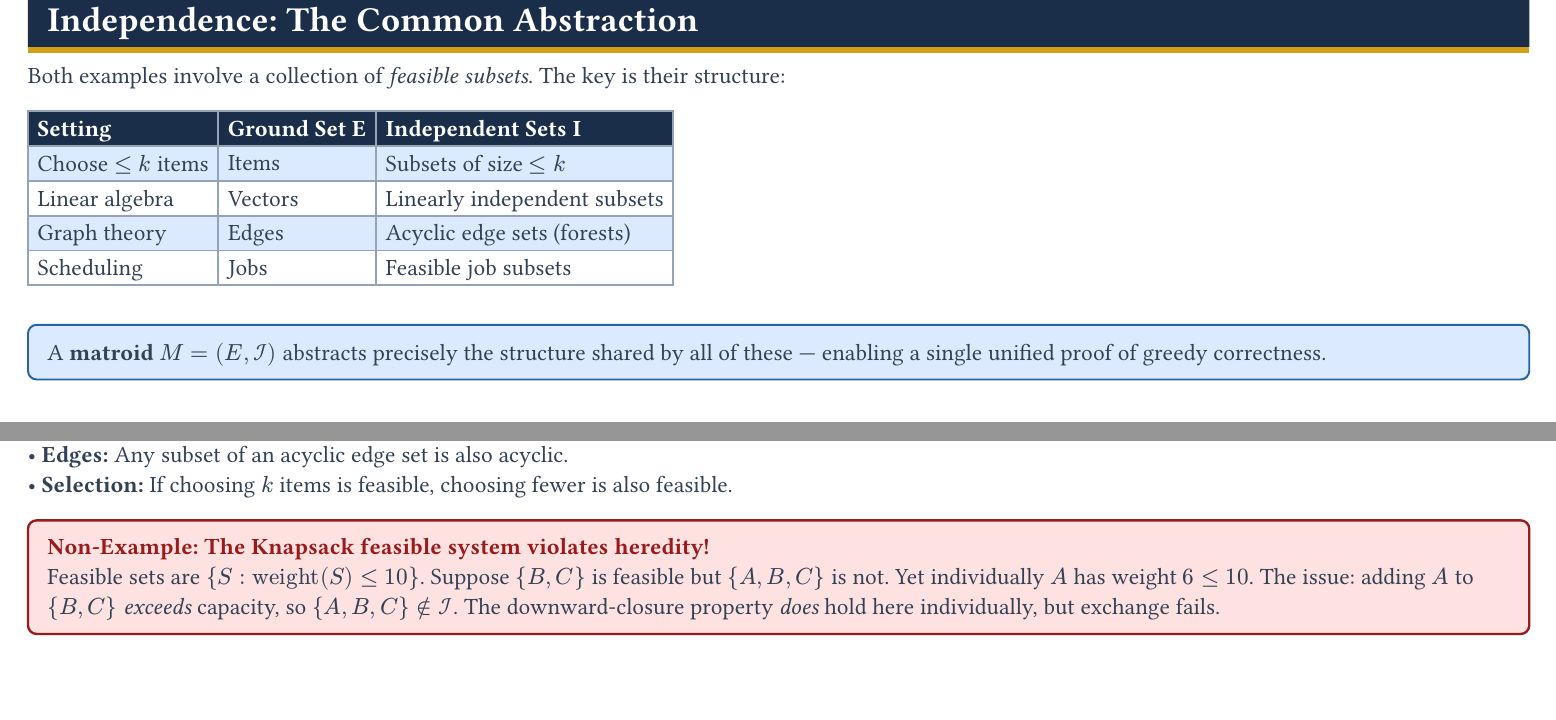
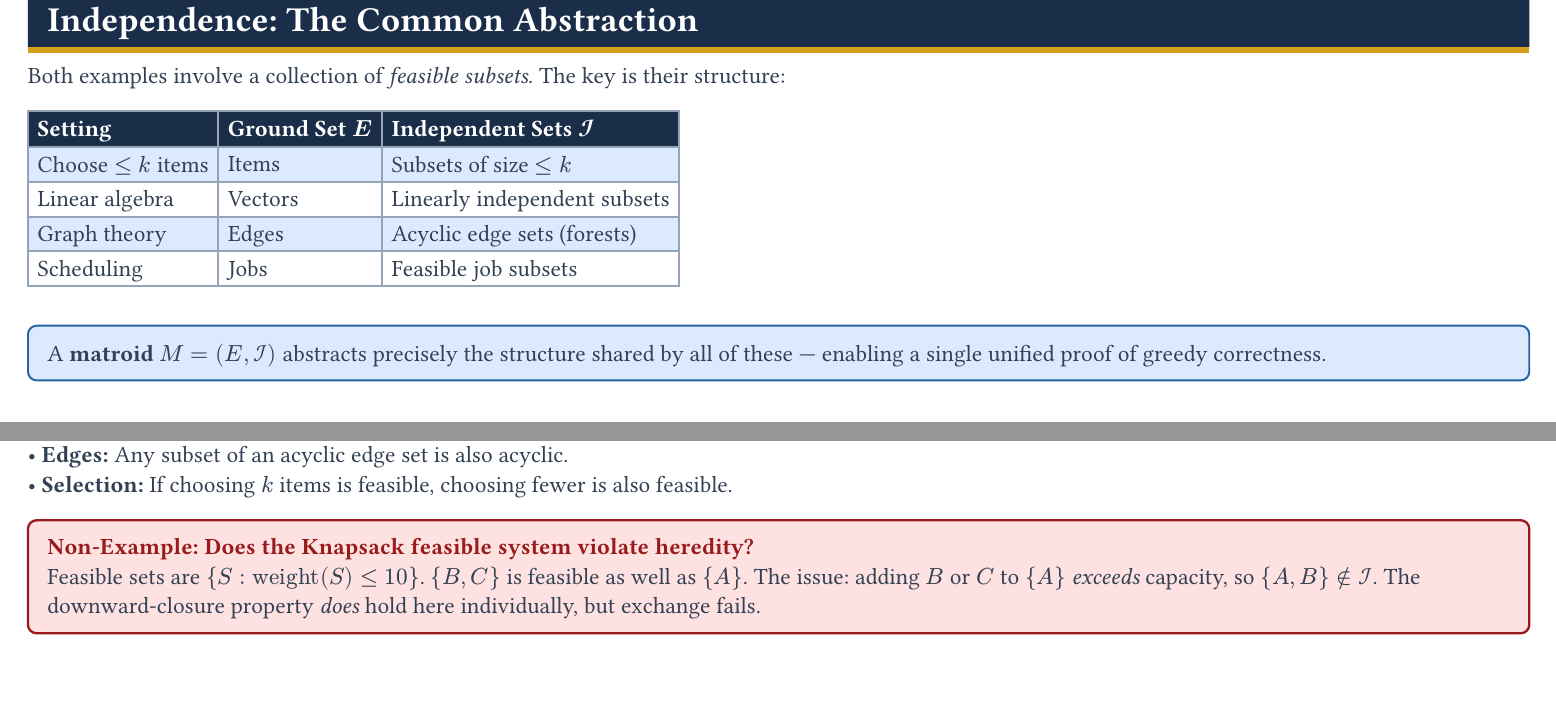
Before and after one commit to luiz-classrooms/matroid-presentation, a Typst document (matroid_theory_greedy_algorithms.typ): two parts of pages 6 and 10 of 44, joined at a grey line, cut so that both start at the same text. The pictures show the PDF file matroid_theory_greedy_algorithms.pdf that the author committed with the source.

Commit message:
changes some content

```diff
--- a/matroid_theory_greedy_algorithms.typ
+++ b/matroid_theory_greedy_algorithms.typ
@@ -280,7 +280,7 @@
   Optimal: $B + C$ (weight $= 10$, value $= 18$).
 ]
 
-#bul[The feasible sets $\{S : "weight"(S) ≤ 10\}$ do *not* form a matroid.]
+#bul[The feasible sets $\{S : "weight"(S) lt.eq 10\}$ do *not* form a matroid.]
 #bul[The *exchange axiom* fails — this is why greedy breaks.]
 
 #pagebreak()
@@ -296,9 +296,9 @@ Both examples involve a collection of _feasible subsets_. The key is their struc
   stroke: med-gray,
   fill: (col, row) => if row == 0 { dark-blue } else if calc.even(row) { white } else { light-blue },
   table.header(
-    text(fill: white)[*Setting*], text(fill: white)[*Ground Set E*], text(fill: white)[*Independent Sets I*]
+    text(fill: white)[*Setting*], text(fill: white)[*Ground Set $E$*], text(fill: white)[*Independent Sets $cal(I)$*]
   ),
-  [Choose $≤ k$ items], [Items], [Subsets of size $≤ k$],
+  [Choose $lt.eq k$ items], [Items], [Subsets of size $lt.eq k$],
   [Linear algebra], [Vectors], [Linearly independent subsets],
   [Graph theory], [Edges], [Acyclic edge sets (forests)],
   [Scheduling], [Jobs], [Feasible job subsets],
@@ -389,17 +395,20 @@ Both examples involve a collection of _feasible subsets_. The key is their struc
   ]]
 ]
 
-*Interpretation:* Subsets of independent sets are independent. Independence is _downward-closed_.
+*Interpretation:*
+
+Subsets of independent sets are independent. Independence is _downward-closed_.
 
 *In each setting:*
+
 #bul[*Vectors:* Any subset of linearly independent vectors is linearly independent.]
 #bul[*Edges:* Any subset of an acyclic edge set is also acyclic.]
 #bul[*Selection:* If choosing $k$ items is feasible, choosing fewer is also feasible.]
 
-#warn-box("The Knapsack feasible system violates heredity!")[
-  Feasible sets are $\{S : "weight"(S) ≤ 10\}$. Suppose $\{B, C\}$ is feasible
-  but $\{A, B, C\}$ is not. Yet individually $A$ has weight $6 ≤ 10$.
-  The issue: adding $A$ to $\{B, C\}$ _exceeds_ capacity, so $\{A,B,C\} ∉ cal(I)$.
+#warn-box("Does the Knapsack feasible system violate heredity?")[
+  Feasible sets are $\{S : "weight"(S) lt.eq 10\}$. $\{B, C\}$ is feasible
+  as well as $\{A\}$.
+  The issue: adding $B$ or $C$ to $\{A\}$ _exceeds_ capacity, so $\{A,B\} in.not cal(I)$.
   The downward-closure property _does_ hold here individually, but exchange fails.
 ]
 
@@ -418,42 +427,47 @@ Both examples involve a collection of _feasible subsets_. The key is their struc
   below: 8pt,
 )[
   #align(center)[#text(size: 14pt, weight: "bold", fill: mid-blue)[
-    (I3)  If $A, B ∈ cal(I)$ and $|A| < |B|$,
-    then $∃ x ∈ B ∖ A$ such that $A ∪ \{x\} ∈ cal(I)$
+    (I3)  If $A, B in cal(I)$ and $|A| lt |B|$,
+    then $∃ x in B without A$ such that $A union \{x\} in cal(I)$
   ]]
 ]
 
-*Interpretation:* Any smaller independent set can be _augmented_ from a larger one.
+*Interpretation:*
+
+Any smaller independent set can be _augmented_ from a larger one.
+
 #bul[We can always "fill up" a small independent set using elements of a bigger one.]
 #bul[This is the *heart of greedy correctness* — we prove this formally in Part IV.]
-#bul[In linear algebra: if $dim(A) < dim(B)$, we can find a vector in $B$ not in $"span"(A)$.]
+#bul[In linear algebra: if $dim(A) lt dim(B)$, we can find a vector in $B$ not in $"span"(A)$.]
 
 *Why this matters algorithmically:*
-#bul2[Exchange prevents greedy from reaching a "dead end" — a locally maximal but globally sub-optimal solution.]
-#bul2[It implies all maximal independent sets (bases) have equal size — no "accidentally small" solutions.]
+
+#bul[Exchange prevents greedy from reaching a "dead end" — a locally maximal but globally sub-optimal solution.]
+#bul[It implies all maximal independent sets (bases) have equal size — no "accidentally small" solutions.]
 
 #pagebreak()
 
 // ─── Slide: Uniform Matroid ───────────────────────────────────────────────────
 #footer-bar
-#slide-header("Uniform Matroids $U_{k,n}$", part-label: "Part II — First Principles")
+#slide-header([Uniform Matroids $U#sub[k,n]$], part-label: "Part II — First Principles")
 
-#defn-box("Uniform Matroid $U_{k,n}$")[
-  Ground set: $E = \{1, 2, …, n\}$. \
-  Independent sets: $cal(I) = \{ A ⊆ E : |A| ≤ k \}$.
+#defn-box([Uniform Matroid $U#sub[k,n]$])[
+  Ground set: $E = \{1, 2, dots, n\}$. \
+  Independent sets: $cal(I) = \{ A subset.eq E : |A| lt.eq k \}$.
 ]
 
-#ex-box("$U_{2,4}$ — $E = \\{a, b, c, d\\}$, $k = 2$")[
-  $cal(I)$ = $\{∅, \{a\}, \{b\}, \{c\}, \{d\}, \{a,b\}, \{a,c\}, \{a,d\}, \{b,c\}, \{b,d\}, \{c,d\}\}$ \
+#ex-box([$U#sub[2,4], E = \{a, b, c, d\}$, $k = 2$])[
+  $cal(I)$ = $\{emptyset, \{a\}, \{b\}, \{c\}, \{d\}, \{a,b\}, \{a,c\}, \{a,d\}, \{b,c\}, \{b,d\}, \{c,d\}\}$ \
   Dependent sets: $\{a,b,c\}, \{a,b,d\}, \{a,c,d\}, \{b,c,d\}, \{a,b,c,d\}$
 ]
 
 *Axiom verification:*
-#bul[(I1) $∅ ∈ cal(I)$ since $|∅| = 0 ≤ k$. ✓]
-#bul[(I2) If $|A| ≤ k$ and $B ⊆ A$, then $|B| ≤ |A| ≤ k$. ✓]
-#bul[(I3) If $|A| < |B| ≤ k$, pick any $x ∈ B ∖ A$.  Then $|A ∪ \{x\}| = |A|+1 ≤ |B| ≤ k$. ✓]
 
-#bul[*Greedy on $U_{k,n}$:* simply select the $k$ highest-weight elements. Trivially optimal.]
+#bul[(I1) $emptyset in cal(I)$ since $|emptyset| = 0 lt.eq k$.]
+#bul[(I2) If $|A| lt.eq k$ and $B subset.eq A$, then $|B| lt.eq |A| lt.eq k$.]
+#bul[(I3) If $|A| lt |B| lt.eq k$, pick any $x in B without A$.  Then $|A union \{x\}| = |A|+1 lt.eq |B| lt.eq k$.]
+
+#bul[*Greedy on $U#sub[k,n]$:* simply select the $k$ highest-weight elements. Trivially optimal.]
 
 #pagebreak()
 
```
Also changed, not shown: matroid_theory_greedy_algorithms.pdf, matroid_theory_greedy_algorithms.typ (50 more changed lines).
